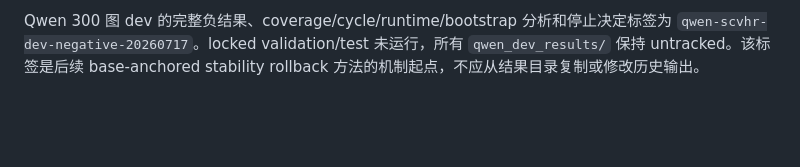
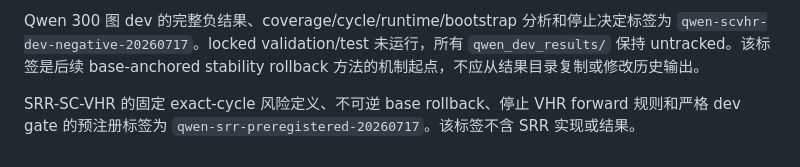
Before and after one commit to wu-qingshan/VHR, a Markdown page: experiment/ROLLBACK.md, the part around the change. Rendered like a GitHub page; blank space fills up the shorter version.

Commit message:
research: preregister stability-risk rollback

```diff
--- a/experiment/ROLLBACK.md
+++ b/experiment/ROLLBACK.md
@@ -125,3 +125,7 @@ Qwen 300 图 dev 的完整负结果、coverage/cycle/runtime/bootstrap 分析和
 `qwen-scvhr-dev-negative-20260717`。locked validation/test 未运行，所有
 `qwen_dev_results/` 保持 untracked。该标签是后续 base-anchored stability rollback
 方法的机制起点，不应从结果目录复制或修改历史输出。
+
+SRR-SC-VHR 的固定 exact-cycle 风险定义、不可逆 base rollback、停止 VHR forward
+规则和严格 dev gate 的预注册标签为 `qwen-srr-preregistered-20260717`。该标签不含
+SRR 实现或结果。
```
Also changed, not shown: experiment/CURRENT_STATUS.md (+5 -0 lines), experiment/SRR-SC-VHR.md (added, +90 -0 lines).
